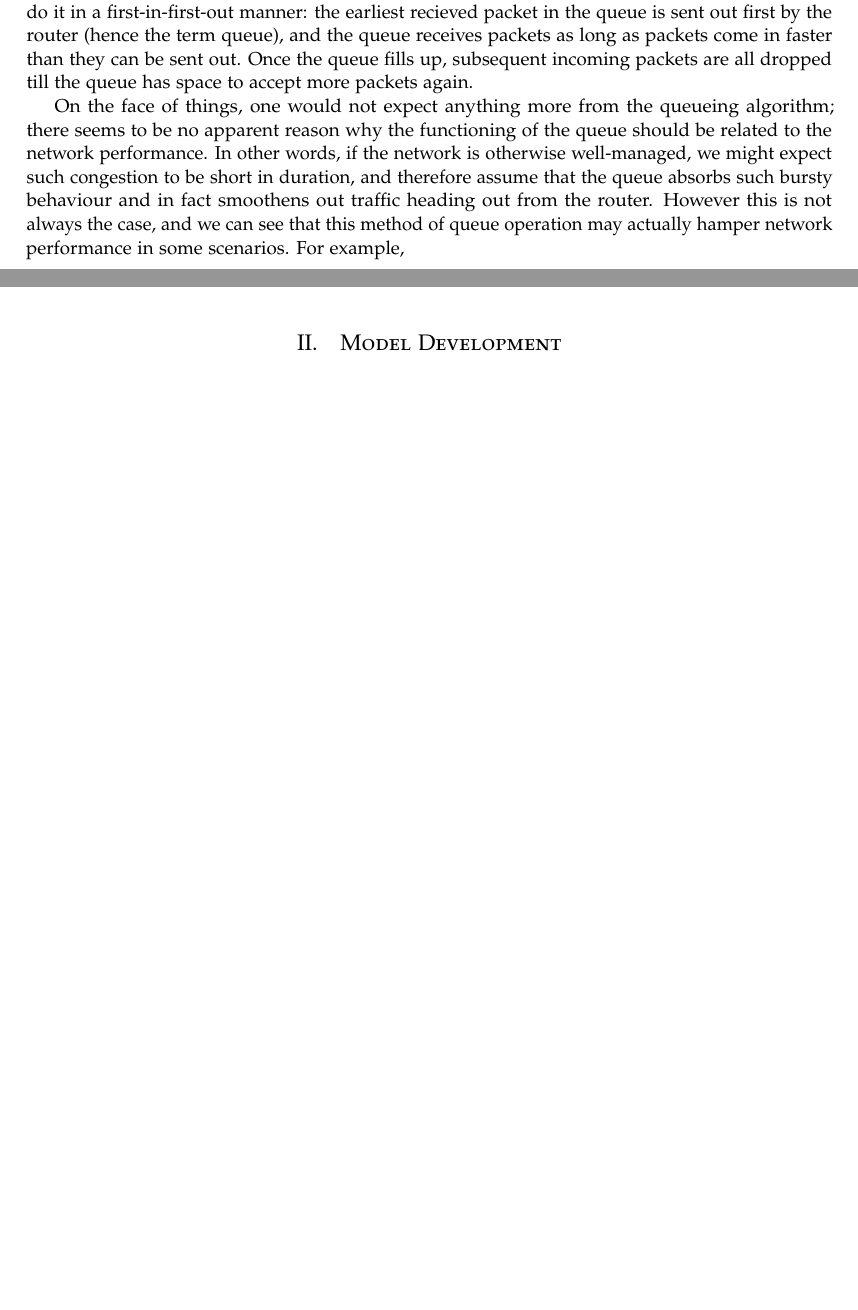
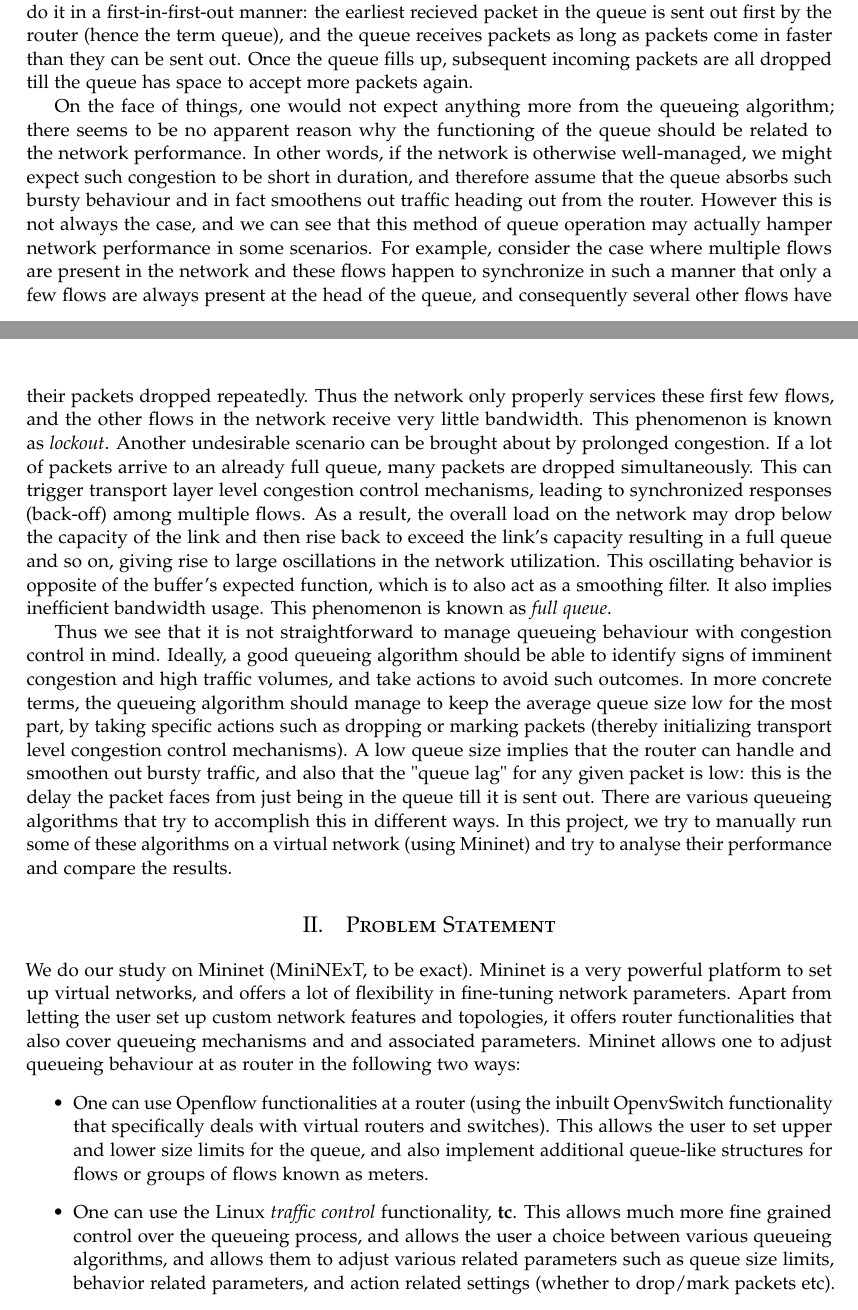
Before and after one commit to Abi1024/CSE534-Final, a LaTeX document (report/main.tex): two parts of pages 1 and 2 of 2 before the commit and two parts of pages 1 and 2 of 3 after it, joined at a grey line, cut so that both start at the same text, the shorter picture padded with empty space. Compiled offline with pdfLaTeX.

Commit message:
more report edits

```diff
--- a/report/main.tex
+++ b/report/main.tex
@@ -81,9 +81,16 @@ The entire point of the internet is enabling the transfer of packets from one en
 
 Recall that a router is a device that has multiple connections to other devices on the internet, and its basic function is to forward packets along correct paths to their destination. Thus router function is not immediate, since the router must determine where it must send each packet once it receives it. Further, each connection on the internet has its own capacity or bandwidth which fixes the maximum rate at which packets can be sent along this connection. The upshot of all this is that there is a certain maximum rate at which a given router can despatch incoming packets, and thus if it receives packets at a grater rate then there is congestion at the router. The way this is dealt with is straightforward: the router has a predefined amount of buffer memory to deal with stranded packets, and this is called the queue. The process of managing these packets and using the queue is called queueing. The most natural (and widely used) way to perform queueing is to do it in a first-in-first-out manner: the earliest recieved packet in the  queue is sent out first by the router (hence the term queue), and the queue receives packets as long as packets come in faster than they can be sent out. Once the queue fills up, subsequent incoming packets are all dropped till the queue has space to accept more packets again.
 
-On the face of things, one would not expect anything more from the queueing algorithm; there seems to be no apparent reason why the functioning of the queue should be related to the network performance. In other words, if the network is otherwise well-managed, we might expect such congestion to be short in duration, and therefore assume that the queue absorbs such bursty behaviour and in fact smoothens out traffic heading out from the router. However this is not always the case, and we can see that this method of queue operation may actually hamper network performance in some scenarios. For example,
+On the face of things, one would not expect anything more from the queueing algorithm; there seems to be no apparent reason why the functioning of the queue should be related to the network performance. In other words, if the network is otherwise well-managed, we might expect such congestion to be short in duration, and therefore assume that the queue absorbs such bursty behaviour and in fact smoothens out traffic heading out from the router. However this is not always the case, and we can see that this method of queue operation may actually hamper network performance in some scenarios. For example, consider the case where multiple flows are present in the network and these flows happen to synchronize in such a manner that only a few flows are always present at the head of the queue, and consequently several other flows have their packets dropped repeatedly. Thus the network only properly services these first few flows, and the other flows in the network receive very little bandwidth. This phenomenon is known as \textit{lockout}. Another undesirable scenario can be brought about by prolonged congestion. If a lot of packets arrive to an already full queue, many packets are dropped simultaneously. This can trigger transport layer level congestion control mechanisms, leading to synchronized responses (back-off) among multiple flows. As a result, the overall load on the network may drop below the capacity of the link and then rise back to exceed the link's capacity resulting in a full queue and so on, giving rise to large oscillations in the network utilization. This oscillating behavior is opposite of the buffer's expected function, which is to also act as a smoothing filter. It also implies inefficient bandwidth usage. This phenomenon is known as \textit{full queue}.
 
-\section{Model Development}
+Thus we see that it is not straightforward to manage queueing behaviour with congestion control in mind. Ideally, a good queueing algorithm should be able to identify signs of imminent congestion and high traffic volumes, and take actions to avoid such outcomes. In more concrete terms, the queueing algorithm should manage to keep the average queue size low for the most part, by taking specific actions such as dropping or marking packets (thereby initializing transport level congestion control mechanisms). A low queue size implies that the router can handle and smoothen out bursty traffic, and also that the "queue lag" for any given packet is low: this is the delay the packet faces from just being in the queue till it is sent out. There are various queueing algorithms that try to accomplish this in different ways. In this project, we try to manually run some of these algorithms on a virtual network (using Mininet) and try to analyse their performance and compare the results.
+
+\section{Problem Statement}
+We do our study on Mininet (MiniNExT, to be exact). Mininet is a very powerful platform to set up virtual networks, and offers a lot of flexibility in fine-tuning network parameters. Apart from letting the user set up custom network features and topologies, it offers router functionalities that also cover queueing mechanisms and and associated parameters. Mininet allows one to adjust queueing behaviour at as router in the following two ways:
+\begin{itemize}
+  \item One can use Openflow functionalities at a router (using the inbuilt OpenvSwitch functionality that specifically deals with virtual routers and switches). This allows the user to set upper and lower size limits for the queue, and also implement additional queue-like structures for flows or groups of flows known as meters.
+  \item One can use the Linux \textit{traffic control} functionality, \textbf{tc}. This allows much more fine grained control over the queueing process, and allows the user a choice between various queueing algorithms, and allows them to adjust various related parameters such as queue size limits, behavior related parameters, and action related settings (whether to drop/mark packets etc).
+\end{itemize}
 
 
 
```
Also changed, not shown: report/main.pdf, 4 other files.
